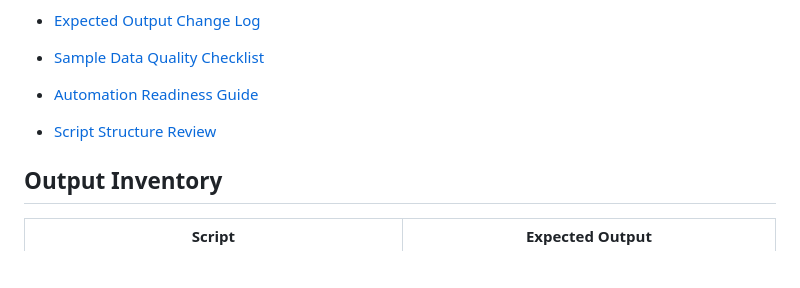
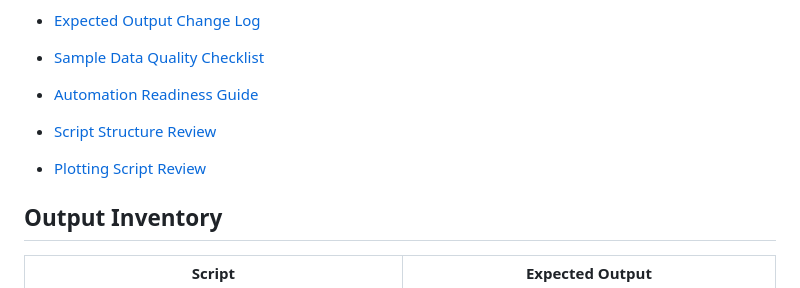
Before and after one commit to mohammadrezwankhan/matlab-simulink-energy-lab, a Markdown page: examples/README.md, the part around the change. Drawn GitHub-style; blank space fills up the shorter version.

Commit message:
Add MATLAB plotting script review

```diff
--- a/examples/README.md
+++ b/examples/README.md
@@ -20,6 +20,8 @@ This index lists the starter MATLAB examples, their purpose, key files, and run
 - [Automation Readiness Guide](guides/automation-readiness-guide.md)
 
 - [Script Structure Review](guides/script-structure-review.md)
+
+- [Plotting Script Review](guides/plotting-script-review.md)
 
 ## Output Inventory
 
```
Also changed, not shown: examples/guides/plotting-script-review.md (added, +18 -0 lines).
